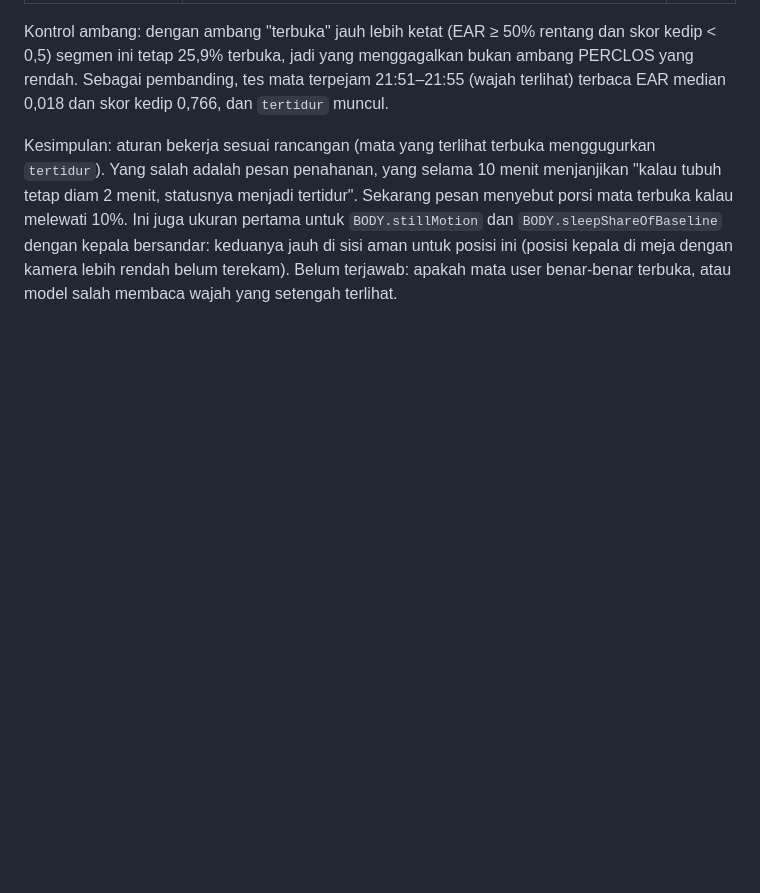
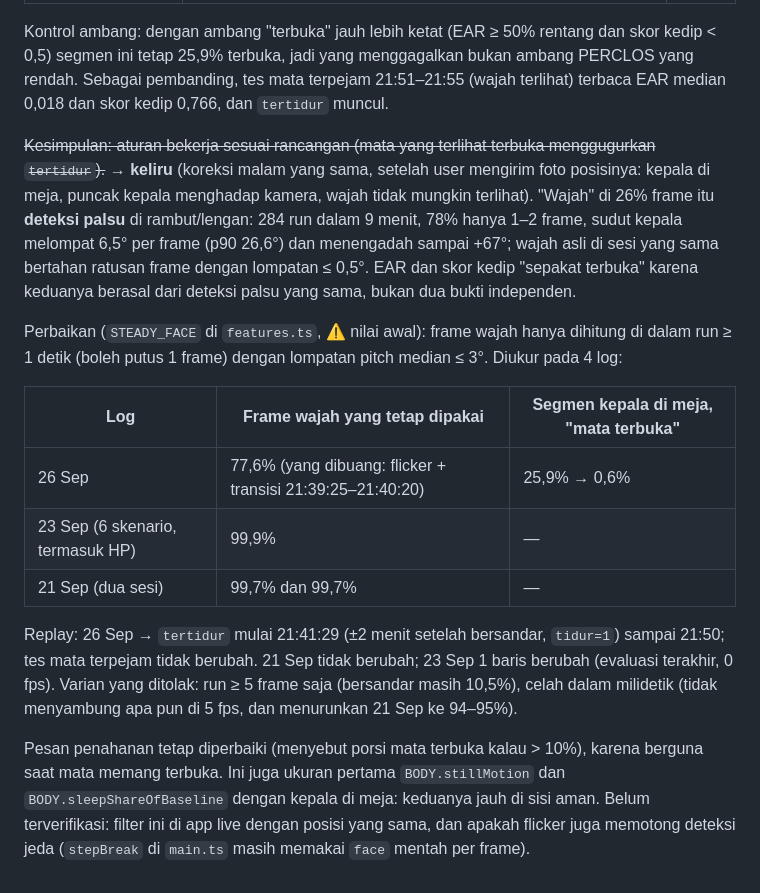
Before and after one commit to yayangacor/Equilibre, a Markdown page: docs/tuning-notes.md, the part around the change. Rendered like a GitHub page; blank space fills up the shorter version.

Commit message:
docs(tuning): 26 Sep face flickers on hair, the steady-face filter and its replay
Corrects the first reading of the same log (eyes open): the face frames were false
detections, confirmed by the user's photo of the posture.

Co-Authored-By: Claude Opus 5.5 <noreply@anthropic.com>

```diff
--- a/docs/tuning-notes.md
+++ b/docs/tuning-notes.md
@@ -231,9 +231,27 @@ Kontrol ambang: dengan ambang "terbuka" jauh lebih ketat (EAR ≥ 50% rentang da
 terbuka, jadi yang menggagalkan bukan ambang PERCLOS yang rendah. Sebagai pembanding, tes mata terpejam 21:51–21:55
 (wajah terlihat) terbaca EAR median 0,018 dan skor kedip 0,766, dan `tertidur` muncul.
 
-Kesimpulan: aturan bekerja sesuai rancangan (mata yang terlihat terbuka menggugurkan `tertidur`). Yang salah adalah pesan
-penahanan, yang selama 10 menit menjanjikan "kalau tubuh tetap diam 2 menit, statusnya menjadi tertidur". Sekarang pesan
-menyebut porsi mata terbuka kalau melewati 10%. Ini juga ukuran pertama untuk `BODY.stillMotion` dan
-`BODY.sleepShareOfBaseline` dengan kepala bersandar: keduanya jauh di sisi aman untuk posisi ini (posisi kepala di meja
-dengan kamera lebih rendah belum terekam). Belum terjawab: apakah mata user benar-benar terbuka, atau model salah membaca
-wajah yang setengah terlihat.
+~~Kesimpulan: aturan bekerja sesuai rancangan (mata yang terlihat terbuka menggugurkan `tertidur`).~~ → **keliru** (koreksi
+malam yang sama, setelah user mengirim foto posisinya: kepala di meja, puncak kepala menghadap kamera, wajah tidak mungkin
+terlihat). "Wajah" di 26% frame itu **deteksi palsu** di rambut/lengan: 284 run dalam 9 menit, 78% hanya 1–2 frame, sudut
+kepala melompat 6,5° per frame (p90 26,6°) dan menengadah sampai +67°; wajah asli di sesi yang sama bertahan ratusan frame
+dengan lompatan ≤ 0,5°. EAR dan skor kedip "sepakat terbuka" karena keduanya berasal dari deteksi palsu yang sama, bukan
+dua bukti independen.
+
+Perbaikan (`STEADY_FACE` di `features.ts`, ⚠️ nilai awal): frame wajah hanya dihitung di dalam run ≥ 1 detik (boleh putus
+1 frame) dengan lompatan pitch median ≤ 3°. Diukur pada 4 log:
+
+| Log | Frame wajah yang tetap dipakai | Segmen kepala di meja, "mata terbuka" |
+|---|---|---|
+| 26 Sep | 77,6% (yang dibuang: flicker + transisi 21:39:25–21:40:20) | 25,9% → 0,6% |
+| 23 Sep (6 skenario, termasuk HP) | 99,9% | — |
+| 21 Sep (dua sesi) | 99,7% dan 99,7% | — |
+
+Replay: 26 Sep → `tertidur` mulai 21:41:29 (±2 menit setelah bersandar, `tidur=1`) sampai 21:50; tes mata terpejam tidak
+berubah. 21 Sep tidak berubah; 23 Sep 1 baris berubah (evaluasi terakhir, 0 fps). Varian yang ditolak: run ≥ 5 frame saja
+(bersandar masih 10,5%), celah dalam milidetik (tidak menyambung apa pun di 5 fps, dan menurunkan 21 Sep ke 94–95%).
+
+Pesan penahanan tetap diperbaiki (menyebut porsi mata terbuka kalau > 10%), karena berguna saat mata memang terbuka. Ini
+juga ukuran pertama `BODY.stillMotion` dan `BODY.sleepShareOfBaseline` dengan kepala di meja: keduanya jauh di sisi aman.
+Belum terverifikasi: filter ini di app live dengan posisi yang sama, dan apakah flicker juga memotong deteksi jeda
+(`stepBreak` di `main.ts` masih memakai `face` mentah per frame).
```
